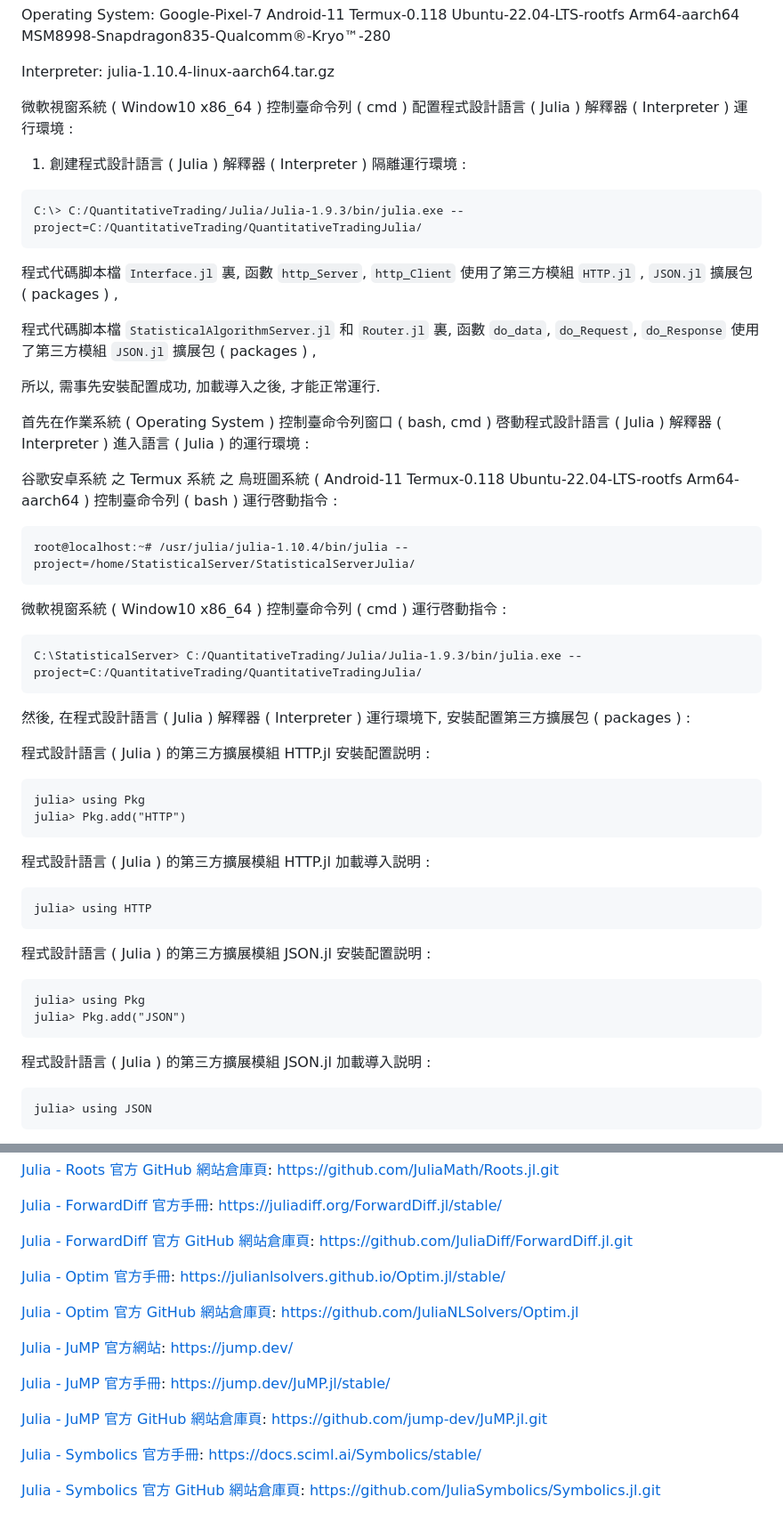
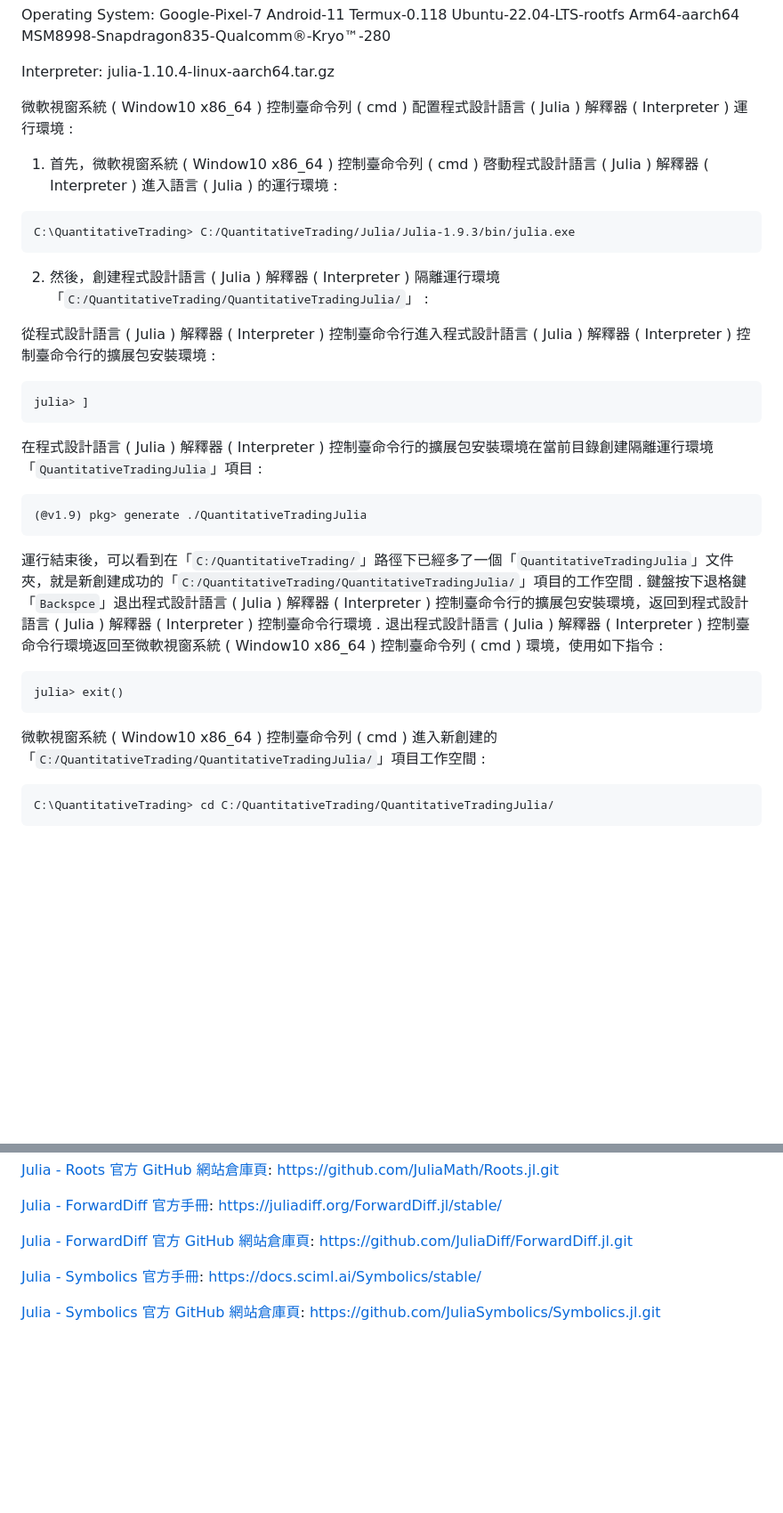
Before and after one commit to Orca023/QuantitativeTrading, a Markdown page: README.md, 2 parts joined by grey strips. Shown: that part at 89% size. Rendered like a GitHub page; blank space fills up the shorter version.

````diff
--- a/README.md
+++ b/README.md
@@ -873,47 +873,29 @@ Interpreter: julia-1.10.4-linux-aarch64.tar.gz
 
 微軟視窗系統 ( Window10 x86_64 ) 控制臺命令列 ( cmd ) 配置程式設計語言 ( Julia ) 解釋器 ( Interpreter ) 運行環境 :
 
-1. 創建程式設計語言 ( Julia ) 解釋器 ( Interpreter ) 隔離運行環境 :
-```
-C:\> C:/QuantitativeTrading/Julia/Julia-1.9.3/bin/julia.exe --project=C:/QuantitativeTrading/QuantitativeTradingJulia/
-```
-
-
-程式代碼脚本檔 `Interface.jl` 裏, 函數 `http_Server`, `http_Client` 使用了第三方模組 `HTTP.jl` , `JSON.jl` 擴展包 ( packages ) ,
-
-程式代碼脚本檔 `StatisticalAlgorithmServer.jl` 和 `Router.jl` 裏, 函數 `do_data`, `do_Request`, `do_Response` 使用了第三方模組 `JSON.jl` 擴展包 ( packages ) ,
-
-所以, 需事先安裝配置成功, 加載導入之後, 才能正常運行.
-
-首先在作業系統 ( Operating System ) 控制臺命令列窗口 ( bash, cmd ) 啓動程式設計語言 ( Julia ) 解釋器 ( Interpreter ) 進入語言 ( Julia ) 的運行環境 :
-
-谷歌安卓系統 之 Termux 系統 之 烏班圖系統 ( Android-11 Termux-0.118 Ubuntu-22.04-LTS-rootfs Arm64-aarch64 ) 控制臺命令列 ( bash ) 運行啓動指令 :
-```
-root@localhost:~# /usr/julia/julia-1.10.4/bin/julia --project=/home/StatisticalServer/StatisticalServerJulia/
-```
-
-微軟視窗系統 ( Window10 x86_64 ) 控制臺命令列 ( cmd ) 運行啓動指令 :
-```
-C:\StatisticalServer> C:/QuantitativeTrading/Julia/Julia-1.9.3/bin/julia.exe --project=C:/QuantitativeTrading/QuantitativeTradingJulia/
-```
-
-然後, 在程式設計語言 ( Julia ) 解釋器 ( Interpreter ) 運行環境下, 安裝配置第三方擴展包 ( packages ) :
-
-程式設計語言 ( Julia ) 的第三方擴展模組 HTTP.jl 安裝配置説明 :
-```
-julia> using Pkg
-julia> Pkg.add("HTTP")
-```
-程式設計語言 ( Julia ) 的第三方擴展模組 HTTP.jl 加載導入説明 :
-```
-julia> using HTTP
-```
-程式設計語言 ( Julia ) 的第三方擴展模組 JSON.jl 安裝配置説明 :
-```
-julia> using Pkg
-julia> Pkg.add("JSON")
-```
-程式設計語言 ( Julia ) 的第三方擴展模組 JSON.jl 加載導入説明 :
-```
-julia> using JSON
-```
+1. 首先，微軟視窗系統 ( Window10 x86_64 ) 控制臺命令列 ( cmd ) 啓動程式設計語言 ( Julia ) 解釋器 ( Interpreter ) 進入語言 ( Julia ) 的運行環境 :
+```
+C:\QuantitativeTrading> C:/QuantitativeTrading/Julia/Julia-1.9.3/bin/julia.exe
+```
+
+2. 然後，創建程式設計語言 ( Julia ) 解釋器 ( Interpreter ) 隔離運行環境「`C:/QuantitativeTrading/QuantitativeTradingJulia/`」 :
+
+從程式設計語言 ( Julia ) 解釋器 ( Interpreter ) 控制臺命令行進入程式設計語言 ( Julia ) 解釋器 ( Interpreter ) 控制臺命令行的擴展包安裝環境 :
+```
+julia> ]
+```
+在程式設計語言 ( Julia ) 解釋器 ( Interpreter ) 控制臺命令行的擴展包安裝環境在當前目錄創建隔離運行環境「`QuantitativeTradingJulia`」項目 :
+```
+(@v1.9) pkg> generate ./QuantitativeTradingJulia
+```
+運行結束後，可以看到在「`C:/QuantitativeTrading/`」路徑下已經多了一個「`QuantitativeTradingJulia`」文件夾，就是新創建成功的「`C:/QuantitativeTrading/QuantitativeTradingJulia/`」項目的工作空間 .
+鍵盤按下退格鍵「`Backspce`」退出程式設計語言 ( Julia ) 解釋器 ( Interpreter ) 控制臺命令行的擴展包安裝環境，返回到程式設計語言 ( Julia ) 解釋器 ( Interpreter ) 控制臺命令行環境 .
+退出程式設計語言 ( Julia ) 解釋器 ( Interpreter ) 控制臺命令行環境返回至微軟視窗系統 ( Window10 x86_64 ) 控制臺命令列 ( cmd ) 環境，使用如下指令 :
+```
+julia> exit()
+```
+微軟視窗系統 ( Window10 x86_64 ) 控制臺命令列 ( cmd ) 進入新創建的「`C:/QuantitativeTrading/QuantitativeTradingJulia/`」項目工作空間 :
+```
+C:\QuantitativeTrading> cd C:/QuantitativeTrading/QuantitativeTradingJulia/
+```
+
@@ -1071,21 +1023,6 @@ https://juliadiff.org/ForwardDiff.jl/stable/
 
 [Julia - ForwardDiff 官方 GitHub 網站倉庫頁](https://github.com/JuliaDiff/ForwardDiff.jl):
 https://github.com/JuliaDiff/ForwardDiff.jl.git
-
-[Julia - Optim 官方手冊](https://julianlsolvers.github.io/Optim.jl/stable/):
-https://julianlsolvers.github.io/Optim.jl/stable/
-
-[Julia - Optim 官方 GitHub 網站倉庫頁](https://github.com/JuliaNLSolvers/Optim.jl.git):
-https://github.com/JuliaNLSolvers/Optim.jl
-
-[Julia - JuMP 官方網站](https://jump.dev/):
-https://jump.dev/
-
-[Julia - JuMP 官方手冊](https://jump.dev/JuMP.jl/stable/):
-https://jump.dev/JuMP.jl/stable/
-
-[Julia - JuMP 官方 GitHub 網站倉庫頁](https://github.com/jump-dev/JuMP.jl):
-https://github.com/jump-dev/JuMP.jl.git
 
 [Julia - Symbolics 官方手冊](https://docs.sciml.ai/Symbolics/stable/):
 https://docs.sciml.ai/Symbolics/stable/
````
Also changed, not shown: other parts of README.md (+83 -113 lines).
